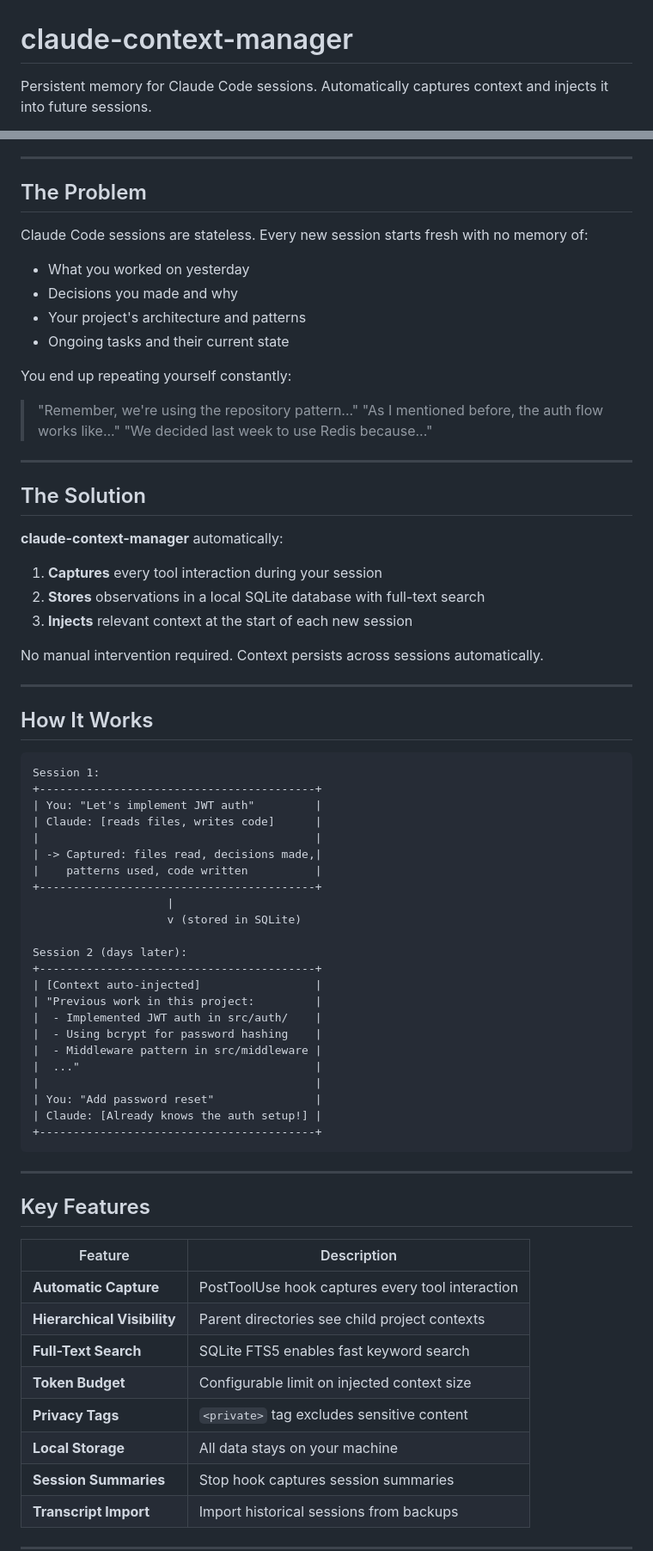
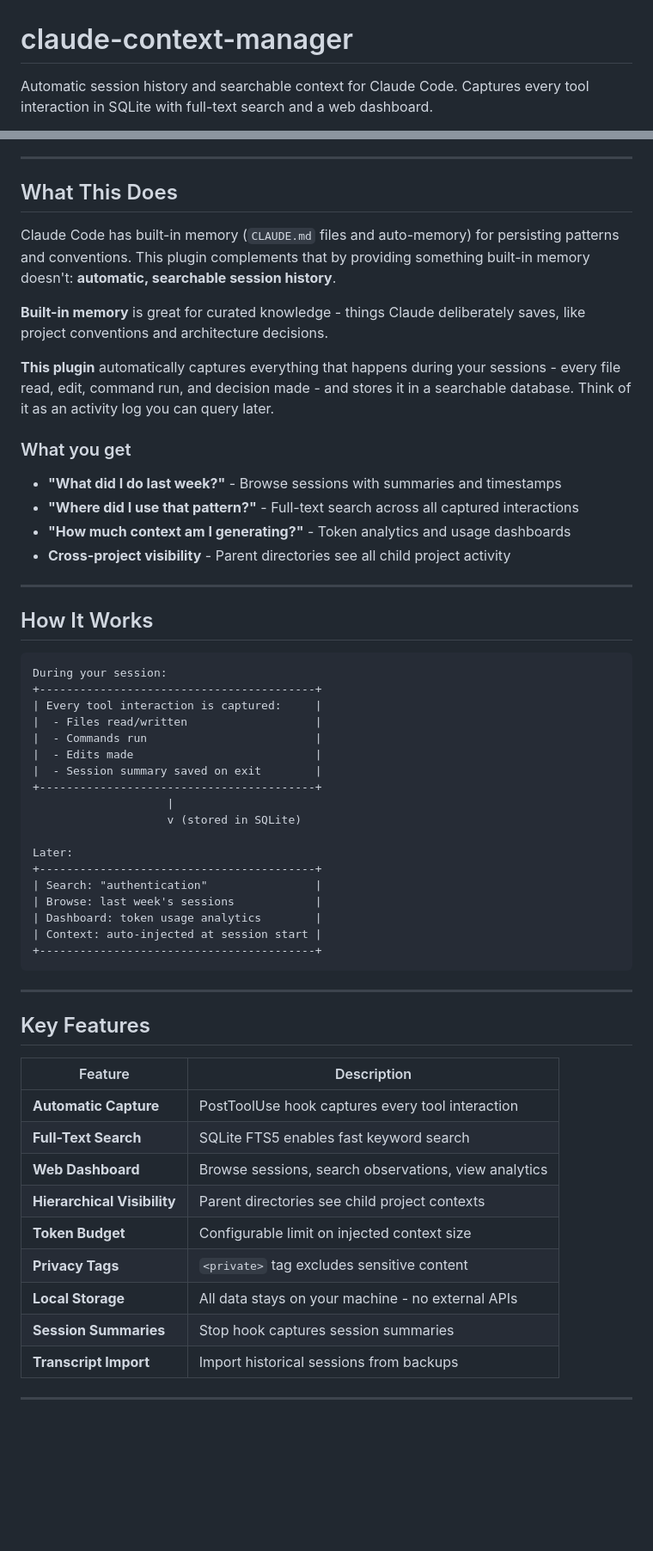
Before and after one commit to mrlesmithjr/claude-context-manager, a Markdown page: README.md, 2 parts joined by grey strips. Shown at 86% size. Drawn GitHub-style; blank space fills up the shorter version.

Commit message:
docs: reposition README to accurately reflect built-in memory landscape
- Acknowledge Claude Code's built-in memory (CLAUDE.md, auto-memory)
- Reframe value proposition: automatic searchable history + analytics
- Add comparison table showing how plugin complements built-in memory
- Remove overstated "sessions are stateless" framing
- Update date to March 2026

````diff
--- a/README.md
+++ b/README.md
@@ -1,5 +1,5 @@
 # claude-context-manager
 
-Persistent memory for Claude Code sessions. Automatically captures context and injects it into future sessions.
+Automatic session history and searchable context for Claude Code. Captures every tool interaction in SQLite with full-text search and a web dashboard.
 
 **Status**: ACTIVE
@@ -7,59 +7,43 @@ Persistent memory for Claude Code sessions. Automatically captures context and i
 
 ---
 
-## The Problem
+## What This Does
 
-Claude Code sessions are stateless. Every new session starts fresh with no memory of:
+Claude Code has built-in memory (`CLAUDE.md` files and auto-memory) for persisting patterns and conventions. This plugin complements that by providing something built-in memory doesn't: **automatic, searchable session history**.
 
-- What you worked on yesterday
-- Decisions you made and why
-- Your project's architecture and patterns
-- Ongoing tasks and their current state
+**Built-in memory** is great for curated knowledge - things Claude deliberately saves, like project conventions and architecture decisions.
 
-You end up repeating yourself constantly:
-> "Remember, we're using the repository pattern..."
-> "As I mentioned before, the auth flow works like..."
-> "We decided last week to use Redis because..."
+**This plugin** automatically captures everything that happens during your sessions - every file read, edit, command run, and decision made - and stores it in a searchable database. Think of it as an activity log you can query later.
 
----
+### What you get
 
-## The Solution
-
-**claude-context-manager** automatically:
-
-1. **Captures** every tool interaction during your session
-2. **Stores** observations in a local SQLite database with full-text search
-3. **Injects** relevant context at the start of each new session
-
-No manual intervention required. Context persists across sessions automatically.
+- **"What did I do last week?"** - Browse sessions with summaries and timestamps
+- **"Where did I use that pattern?"** - Full-text search across all captured interactions
+- **"How much context am I generating?"** - Token analytics and usage dashboards
+- **Cross-project visibility** - Parent directories see all child project activity
 
 ---
 
 ## How It Works
 
 ```
-Session 1:
+During your session:
 +-----------------------------------------+
-| You: "Let's implement JWT auth"         |
-| Claude: [reads files, writes code]      |
-|                                         |
-| -> Captured: files read, decisions made,|
-|    patterns used, code written          |
+| Every tool interaction is captured:     |
+|  - Files read/written                   |
+|  - Commands run                         |
+|  - Edits made                           |
+|  - Session summary saved on exit        |
 +-----------------------------------------+
                     |
                     v (stored in SQLite)
 
-Session 2 (days later):
+Later:
 +-----------------------------------------+
-| [Context auto-injected]                 |
-| "Previous work in this project:         |
-|  - Implemented JWT auth in src/auth/    |
-|  - Using bcrypt for password hashing    |
-|  - Middleware pattern in src/middleware |
-|  ..."                                   |
-|                                         |
-| You: "Add password reset"               |
-| Claude: [Already knows the auth setup!] |
+| Search: "authentication"                |
+| Browse: last week's sessions            |
+| Dashboard: token usage analytics        |
+| Context: auto-injected at session start |
 +-----------------------------------------+
 ```
 
@@ -70,11 +54,12 @@ Session 2 (days later):
 | Feature | Description |
 |---------|-------------|
 | **Automatic Capture** | PostToolUse hook captures every tool interaction |
+| **Full-Text Search** | SQLite FTS5 enables fast keyword search |
+| **Web Dashboard** | Browse sessions, search observations, view analytics |
 | **Hierarchical Visibility** | Parent directories see child project contexts |
-| **Full-Text Search** | SQLite FTS5 enables fast keyword search |
 | **Token Budget** | Configurable limit on injected context size |
 | **Privacy Tags** | `<private>` tag excludes sensitive content |
-| **Local Storage** | All data stays on your machine |
+| **Local Storage** | All data stays on your machine - no external APIs |
 | **Session Summaries** | Stop hook captures session summaries |
 | **Transcript Import** | Import historical sessions from backups |
 
````
Also changed, not shown: other parts of README.md (+18 -1 lines).
